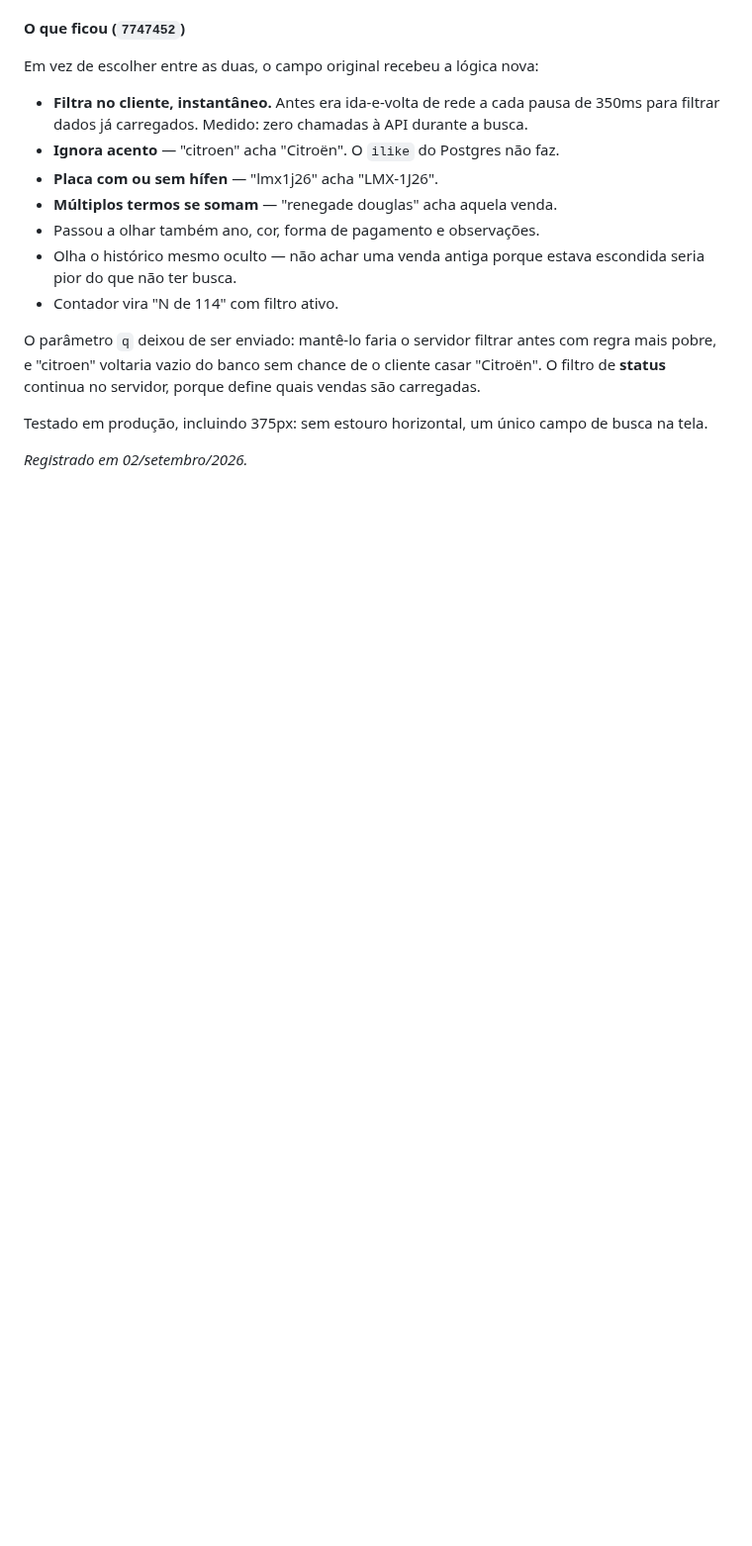
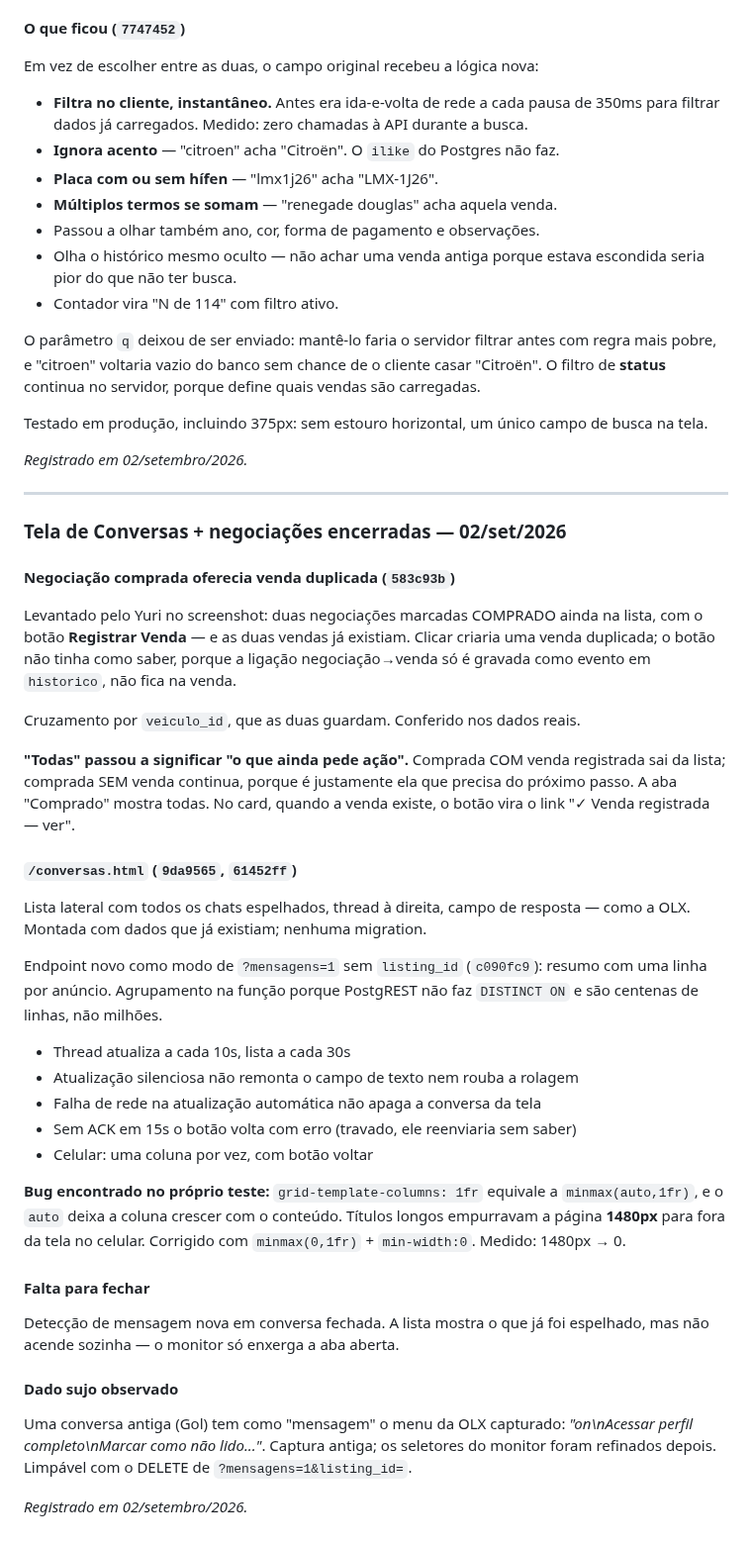
Before and after one commit to Carronarederepasses/gerador-cnr, a Markdown page: CLAUDE.md, the part around the change. Shown at 99% size. GitHub-like rendering; blank space fills up the shorter version.

Commit message:
docs: tela de conversas e negociacoes encerradas
Co-Authored-By: Claude Sonnet 4.6 <noreply@anthropic.com>

```diff
--- a/CLAUDE.md
+++ b/CLAUDE.md
@@ -1974,3 +1974,56 @@ Testado em produção, incluindo 375px: sem estouro horizontal, um único campo
 de busca na tela.
 
 *Registrado em 02/setembro/2026.*
+
+---
+
+### Tela de Conversas + negociações encerradas — 02/set/2026
+
+#### Negociação comprada oferecia venda duplicada (`583c93b`)
+
+Levantado pelo Yuri no screenshot: duas negociações marcadas COMPRADO ainda
+na lista, com o botão **Registrar Venda** — e as duas vendas já existiam.
+Clicar criaria uma venda duplicada; o botão não tinha como saber, porque a
+ligação negociação→venda só é gravada como evento em `historico`, não fica na
+venda.
+
+Cruzamento por `veiculo_id`, que as duas guardam. Conferido nos dados reais.
+
+**"Todas" passou a significar "o que ainda pede ação".** Comprada COM venda
+registrada sai da lista; comprada SEM venda continua, porque é justamente ela
+que precisa do próximo passo. A aba "Comprado" mostra todas. No card, quando
+a venda existe, o botão vira o link "✓ Venda registrada — ver".
+
+#### `/conversas.html` (`9da9565`, `61452ff`)
+
+Lista lateral com todos os chats espelhados, thread à direita, campo de
+resposta — como a OLX. Montada com dados que já existiam; nenhuma migration.
+
+Endpoint novo como modo de `?mensagens=1` sem `listing_id` (`c090fc9`):
+resumo com uma linha por anúncio. Agrupamento na função porque PostgREST não
+faz `DISTINCT ON` e são centenas de linhas, não milhões.
+
+- Thread atualiza a cada 10s, lista a cada 30s
+- Atualização silenciosa não remonta o campo de texto nem rouba a rolagem
+- Falha de rede na atualização automática não apaga a conversa da tela
+- Sem ACK em 15s o botão volta com erro (travado, ele reenviaria sem saber)
+- Celular: uma coluna por vez, com botão voltar
+
+**Bug encontrado no próprio teste:** `grid-template-columns: 1fr` equivale a
+`minmax(auto,1fr)`, e o `auto` deixa a coluna crescer com o conteúdo. Títulos
+longos empurravam a página **1480px** para fora da tela no celular. Corrigido
+com `minmax(0,1fr)` + `min-width:0`. Medido: 1480px → 0.
+
+#### Falta para fechar
+
+Detecção de mensagem nova em conversa fechada. A lista mostra o que já foi
+espelhado, mas não acende sozinha — o monitor só enxerga a aba aberta.
+
+#### Dado sujo observado
+
+Uma conversa antiga (Gol) tem como "mensagem" o menu da OLX capturado:
+*"on\nAcessar perfil completo\nMarcar como não lido..."*. Captura antiga; os
+seletores do monitor foram refinados depois. Limpável com o DELETE de
+`?mensagens=1&listing_id=`.
+
+*Registrado em 02/setembro/2026.*
```
